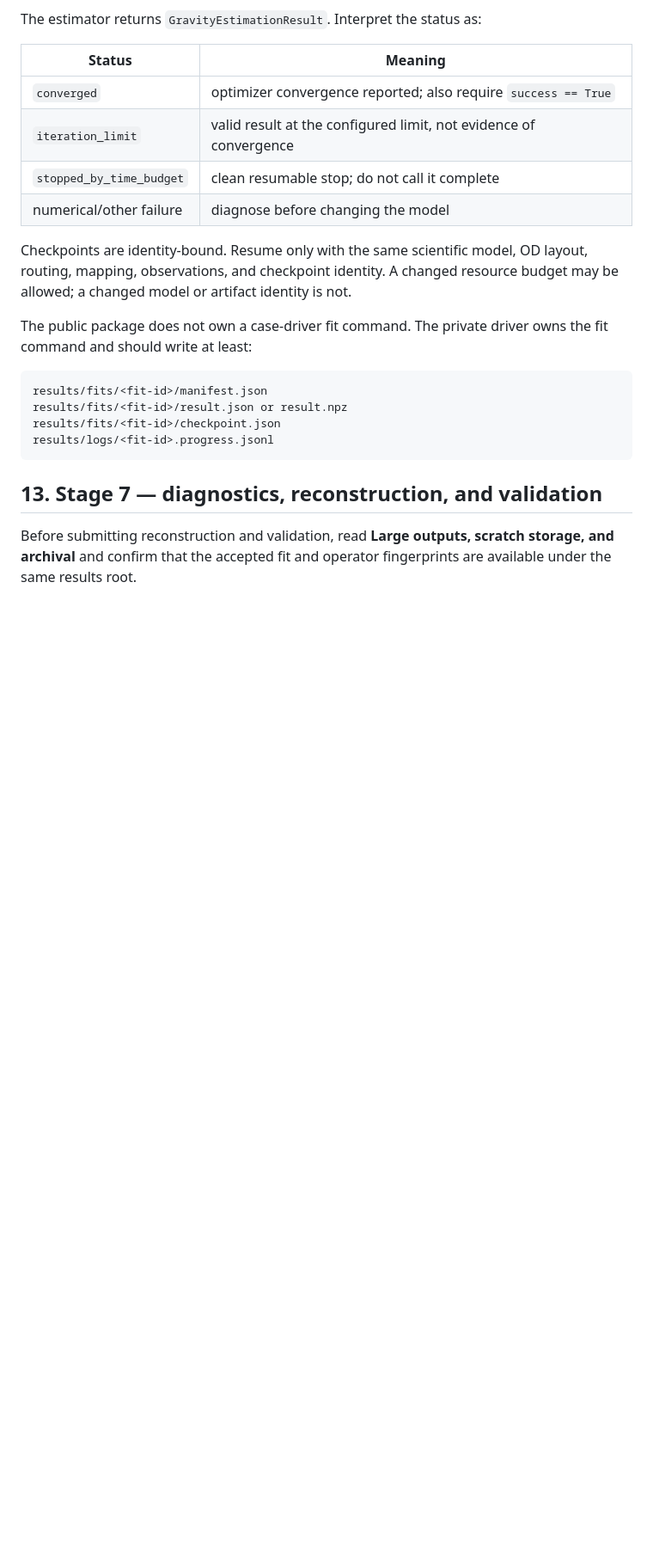
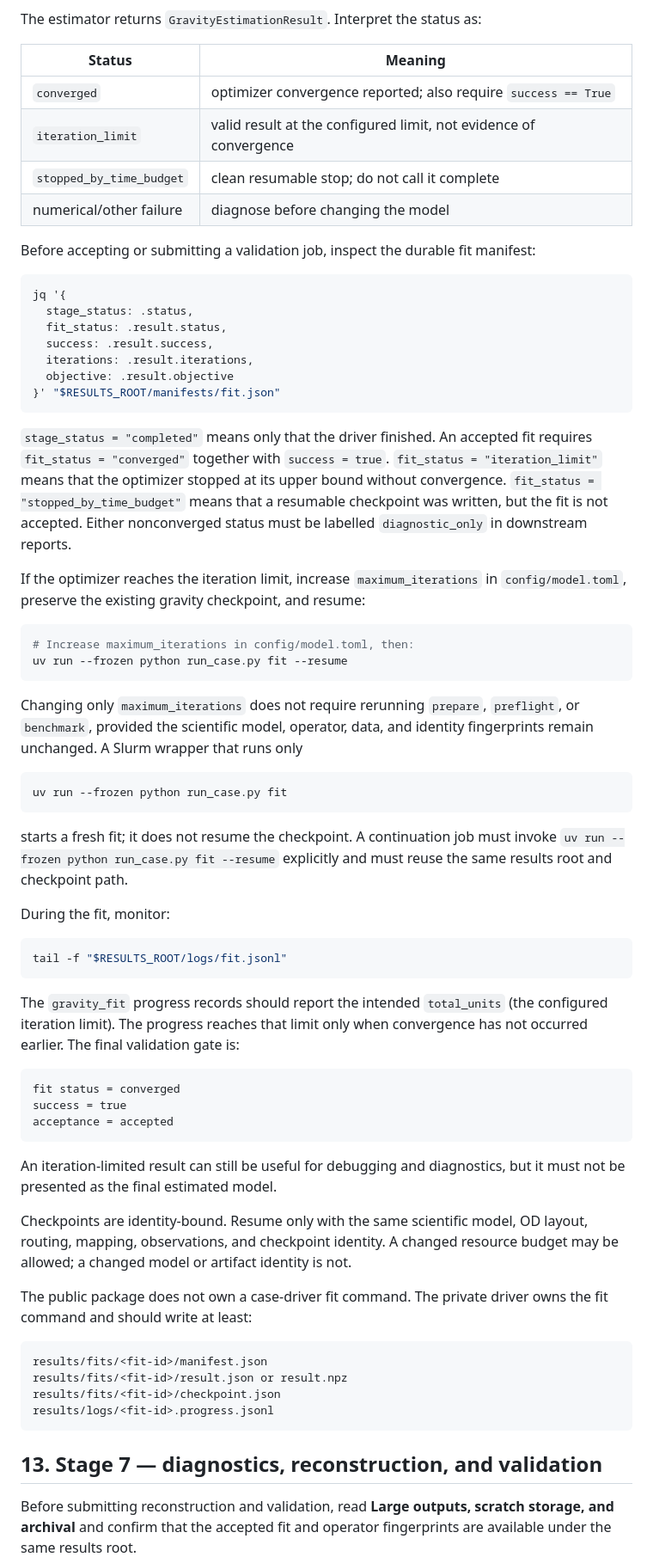
Before and after one commit to transp-or/public_transportation, a Markdown page: docs/source/new_case_study_walkthrough.md, the part around one of its changes. Shown at 86% size. GitHub-like rendering; blank space fills up the shorter version.

````diff
--- a/docs/source/new_case_study_walkthrough.md
+++ b/docs/source/new_case_study_walkthrough.md
@@ -2219,6 +2236,66 @@ The estimator returns `GravityEstimationResult`. Interpret the status as:
 | `iteration_limit` | valid result at the configured limit, not evidence of convergence |
 | `stopped_by_time_budget` | clean resumable stop; do not call it complete |
 | numerical/other failure | diagnose before changing the model |
+
+Before accepting or submitting a validation job, inspect the durable fit
+manifest:
+
+```bash
+jq '{
+  stage_status: .status,
+  fit_status: .result.status,
+  success: .result.success,
+  iterations: .result.iterations,
+  objective: .result.objective
+}' "$RESULTS_ROOT/manifests/fit.json"
+```
+
+`stage_status = "completed"` means only that the driver finished. An accepted
+fit requires `fit_status = "converged"` together with `success = true`.
+`fit_status = "iteration_limit"` means that the optimizer stopped at its
+upper bound without convergence. `fit_status = "stopped_by_time_budget"`
+means that a resumable checkpoint was written, but the fit is not accepted.
+Either nonconverged status must be labelled `diagnostic_only` in downstream
+reports.
+
+If the optimizer reaches the iteration limit, increase `maximum_iterations`
+in `config/model.toml`, preserve the existing gravity checkpoint, and resume:
+
+```bash
+# Increase maximum_iterations in config/model.toml, then:
+uv run --frozen python run_case.py fit --resume
+```
+
+Changing only `maximum_iterations` does not require rerunning `prepare`,
+`preflight`, or `benchmark`, provided the scientific model, operator, data,
+and identity fingerprints remain unchanged. A Slurm wrapper that runs only
+
+```bash
+uv run --frozen python run_case.py fit
+```
+
+starts a fresh fit; it does not resume the checkpoint. A continuation job must
+invoke `uv run --frozen python run_case.py fit --resume` explicitly and must
+reuse the same results root and checkpoint path.
+
+During the fit, monitor:
+
+```bash
+tail -f "$RESULTS_ROOT/logs/fit.jsonl"
+```
+
+The `gravity_fit` progress records should report the intended `total_units`
+(the configured iteration limit). The progress reaches that limit only when
+convergence has not occurred earlier. The final validation gate is:
+
+```text
+fit status = converged
+success = true
+acceptance = accepted
+```
+
+An iteration-limited result can still be useful for debugging and diagnostics,
+but it must not be presented as the final estimated model.
 
 Checkpoints are identity-bound. Resume only with the same scientific model,
 OD layout, routing, mapping, observations, and checkpoint identity. A changed
````
Also changed, not shown: other parts of docs/source/new_case_study_walkthrough.md (+19 -2 lines).
